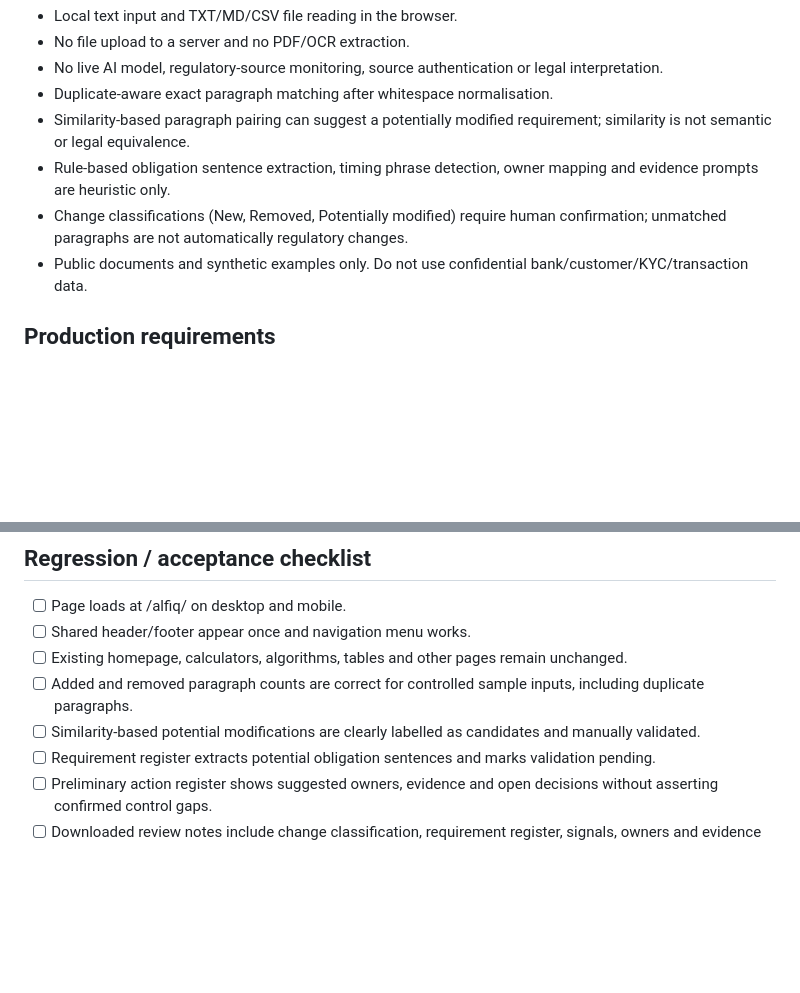
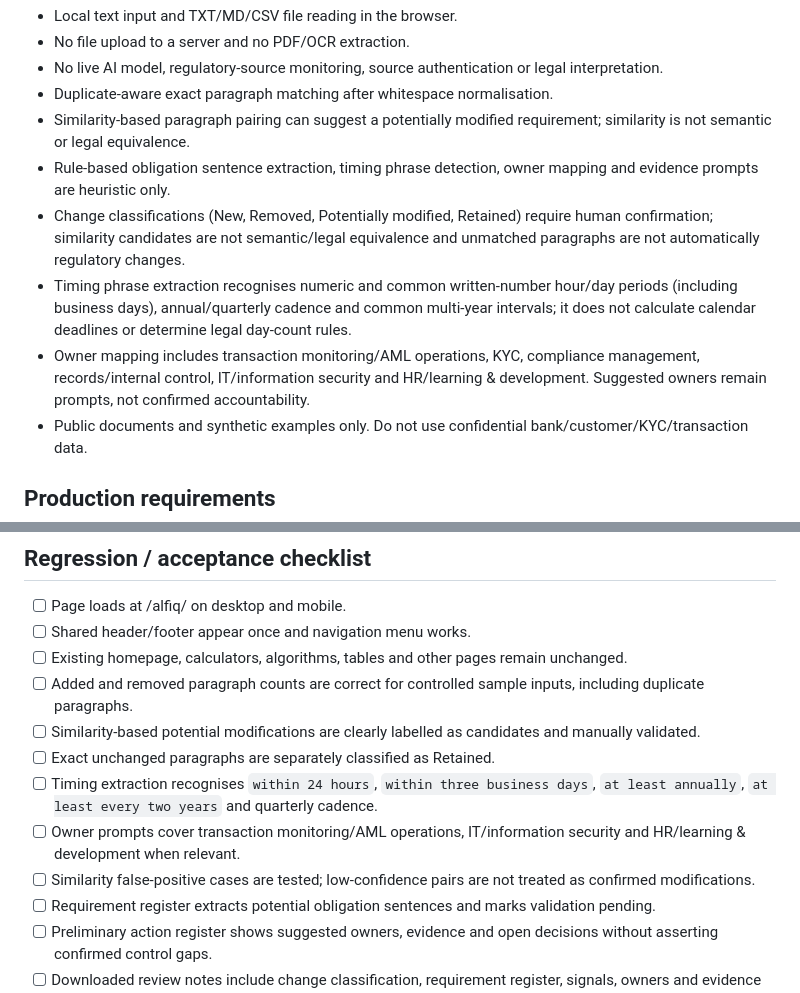
Before and after one commit to regtechnexusai/regtechnexusai.github.io, a Markdown page: alfiq/README.md, 2 parts joined by grey strips. Drawn GitHub-style; blank space fills up the shorter version.

Commit message:
Document AlfiQ 0.2 timing, retained and owner mapping controls

```diff
--- a/alfiq/README.md
+++ b/alfiq/README.md
@@ -16,7 +16,9 @@ An additive, browser-only prototype under /alfiq/ for comparing earlier and newe
 - Duplicate-aware exact paragraph matching after whitespace normalisation.
 - Similarity-based paragraph pairing can suggest a potentially modified requirement; similarity is not semantic or legal equivalence.
 - Rule-based obligation sentence extraction, timing phrase detection, owner mapping and evidence prompts are heuristic only.
-- Change classifications (New, Removed, Potentially modified) require human confirmation; unmatched paragraphs are not automatically regulatory changes.
+- Change classifications (New, Removed, Potentially modified, Retained) require human confirmation; similarity candidates are not semantic/legal equivalence and unmatched paragraphs are not automatically regulatory changes.
+- Timing phrase extraction recognises numeric and common written-number hour/day periods (including business days), annual/quarterly cadence and common multi-year intervals; it does not calculate calendar deadlines or determine legal day-count rules.
+- Owner mapping includes transaction monitoring/AML operations, KYC, compliance management, records/internal control, IT/information security and HR/learning & development. Suggested owners remain prompts, not confirmed accountability.
 - Public documents and synthetic examples only. Do not use confidential bank/customer/KYC/transaction data.
 
 ## Production requirements
@@ -35,6 +37,10 @@ An additive, browser-only prototype under /alfiq/ for comparing earlier and newe
 - [ ] Existing homepage, calculators, algorithms, tables and other pages remain unchanged.
 - [ ] Added and removed paragraph counts are correct for controlled sample inputs, including duplicate paragraphs.
 - [ ] Similarity-based potential modifications are clearly labelled as candidates and manually validated.
+- [ ] Exact unchanged paragraphs are separately classified as Retained.
+- [ ] Timing extraction recognises `within 24 hours`, `within three business days`, `at least annually`, `at least every two years` and quarterly cadence.
+- [ ] Owner prompts cover transaction monitoring/AML operations, IT/information security and HR/learning & development when relevant.
+- [ ] Similarity false-positive cases are tested; low-confidence pairs are not treated as confirmed modifications.
 - [ ] Requirement register extracts potential obligation sentences and marks validation pending.
 - [ ] Preliminary action register shows suggested owners, evidence and open decisions without asserting confirmed control gaps.
 - [ ] Downloaded review notes include change classification, requirement register, signals, owners and evidence prompts.
```
